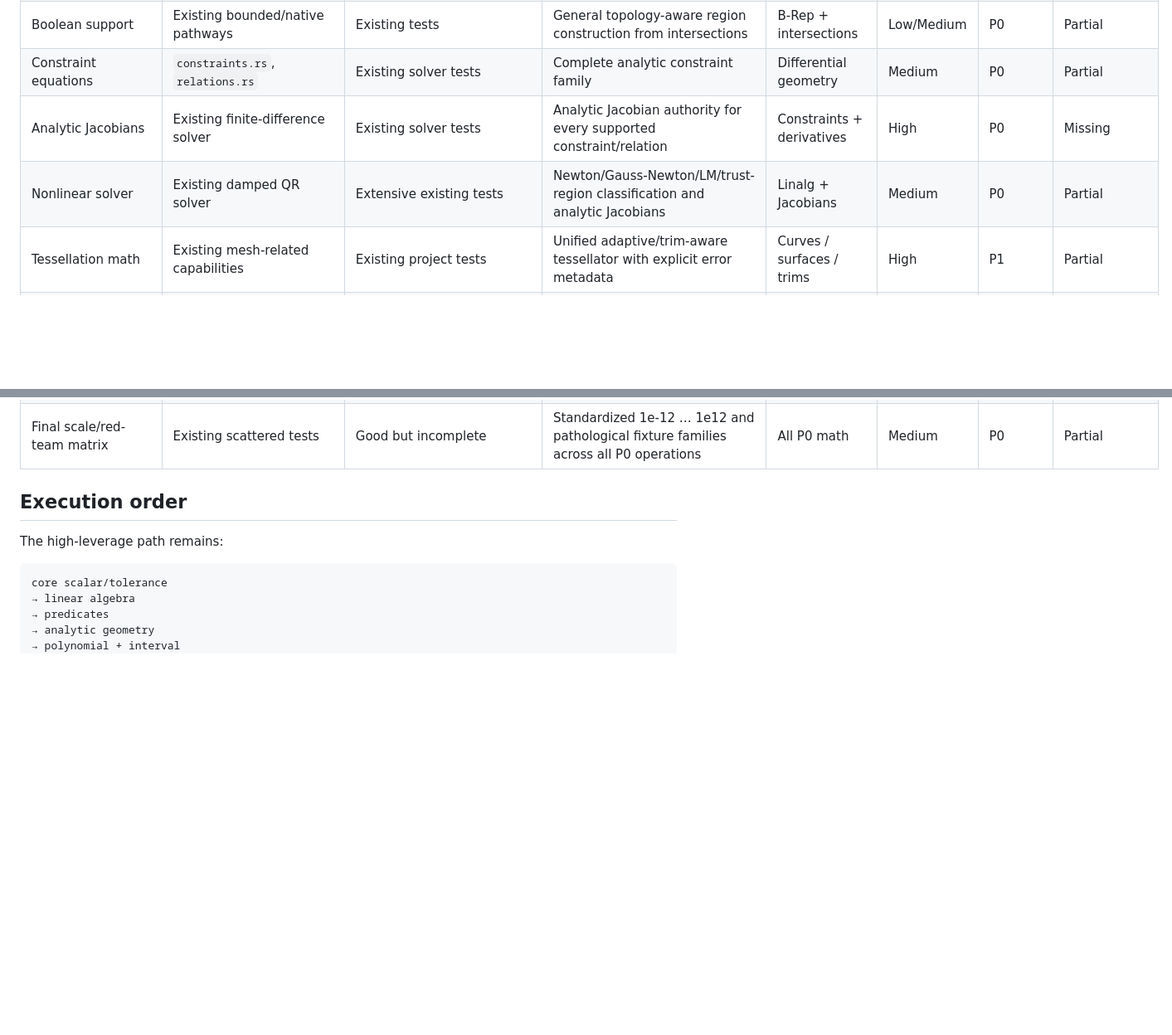
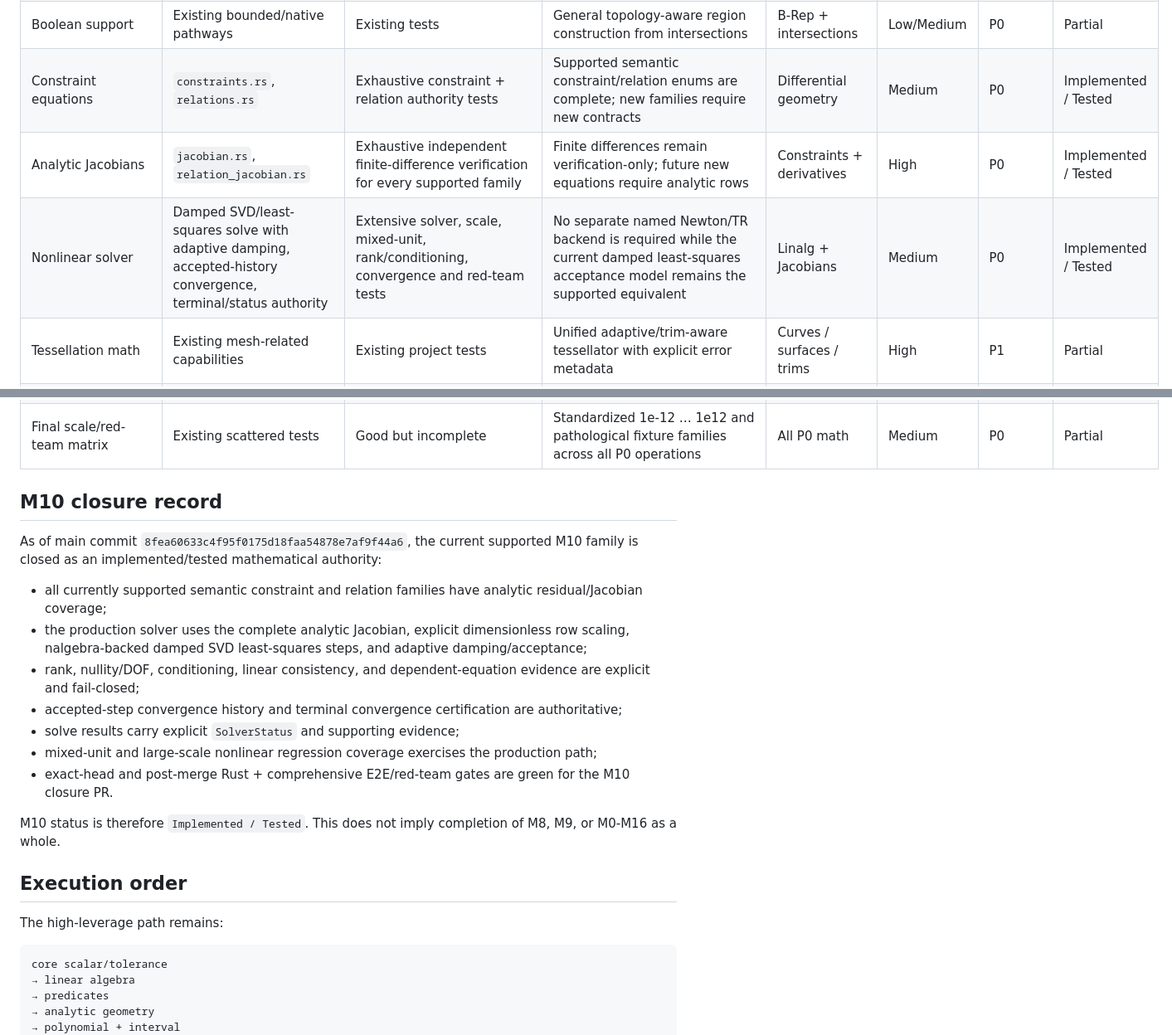
Before and after one commit to shennagyp-netizen/UMLCAD.V.7, a Markdown page: kernel/math/GAP_MATRIX.md, 2 parts joined by grey strips. Shown at 83% size. Rendered like a GitHub page; blank space fills up the shorter version.

Commit message:
docs: close M10 gap matrix status

```diff
--- a/kernel/math/GAP_MATRIX.md
+++ b/kernel/math/GAP_MATRIX.md
@@ -29,9 +29,9 @@ This matrix follows the V7 master implementation prompt. `Implemented` means cod
 | B-Rep supporting math | Existing topology plus bounded V6 mathematics | Existing topology tests | Unified edge/face/wire/shell incidence and geometric consistency validators | Predicates / intersections | Medium | P0 | Partial |
 | Solid mathematics | Existing bounded volume/engineering evidence | Existing tests | General point-in-solid, centroid/inertia, orientation/closure mathematics | B-Rep | Low/Medium | P0 | Partial |
 | Boolean support | Existing bounded/native pathways | Existing tests | General topology-aware region construction from intersections | B-Rep + intersections | Low/Medium | P0 | Partial |
-| Constraint equations | `constraints.rs`, `relations.rs` | Existing solver tests | Complete analytic constraint family | Differential geometry | Medium | P0 | Partial |
-| Analytic Jacobians | Existing finite-difference solver | Existing solver tests | Analytic Jacobian authority for every supported constraint/relation | Constraints + derivatives | High | P0 | Missing |
-| Nonlinear solver | Existing damped QR solver | Extensive existing tests | Newton/Gauss-Newton/LM/trust-region classification and analytic Jacobians | Linalg + Jacobians | Medium | P0 | Partial |
+| Constraint equations | `constraints.rs`, `relations.rs` | Exhaustive constraint + relation authority tests | Supported semantic constraint/relation enums are complete; new families require new contracts | Differential geometry | Medium | P0 | Implemented / Tested |
+| Analytic Jacobians | `jacobian.rs`, `relation_jacobian.rs` | Exhaustive independent finite-difference verification for every supported family | Finite differences remain verification-only; future new equations require analytic rows | Constraints + derivatives | High | P0 | Implemented / Tested |
+| Nonlinear solver | Damped SVD/least-squares solve with adaptive damping, accepted-history convergence, terminal/status authority | Extensive solver, scale, mixed-unit, rank/conditioning, convergence and red-team tests | No separate named Newton/TR backend is required while the current damped least-squares acceptance model remains the supported equivalent | Linalg + Jacobians | Medium | P0 | Implemented / Tested |
 | Tessellation math | Existing mesh-related capabilities | Existing project tests | Unified adaptive/trim-aware tessellator with explicit error metadata | Curves / surfaces / trims | High | P1 | Partial |
 | Spatial acceleration | Existing AABB/spatial module | Existing spatial tests | Unified BVH/OBB/parameter-space pruning contracts | Bounds / predicates | High | P1 | Partial |
 | GPU abstraction | None authoritative yet | None | Backend-neutral batch/execution contract | CPU math stable | N/A | P0 | Missing |
@@ -39,6 +39,19 @@ This matrix follows the V7 master implementation prompt. `Implemented` means cod
 | CUDA | None authoritative yet | None | Real CUDA backend + conformance on NVIDIA hardware | GPU abstraction | High | P0 | Missing |
 | Cross-backend conformance | None authoritative yet | None | CPU/Metal/CUDA comparison harness | All GPU backends | High | P0 | Missing |
 | Final scale/red-team matrix | Existing scattered tests | Good but incomplete | Standardized 1e-12 … 1e12 and pathological fixture families across all P0 operations | All P0 math | Medium | P0 | Partial |
+
+## M10 closure record
+
+As of main commit `8fea60633c4f95f0175d18faa54878e7af9f44a6`, the current supported M10 family is closed as an implemented/tested mathematical authority:
+- all currently supported semantic constraint and relation families have analytic residual/Jacobian coverage;
+- the production solver uses the complete analytic Jacobian, explicit dimensionless row scaling, nalgebra-backed damped SVD least-squares steps, and adaptive damping/acceptance;
+- rank, nullity/DOF, conditioning, linear consistency, and dependent-equation evidence are explicit and fail-closed;
+- accepted-step convergence history and terminal convergence certification are authoritative;
+- solve results carry explicit `SolverStatus` and supporting evidence;
+- mixed-unit and large-scale nonlinear regression coverage exercises the production path;
+- exact-head and post-merge Rust + comprehensive E2E/red-team gates are green for the M10 closure PR.
+
+M10 status is therefore `Implemented / Tested`. This does not imply completion of M8, M9, or M0-M16 as a whole.
 
 ## Execution order
 
```
